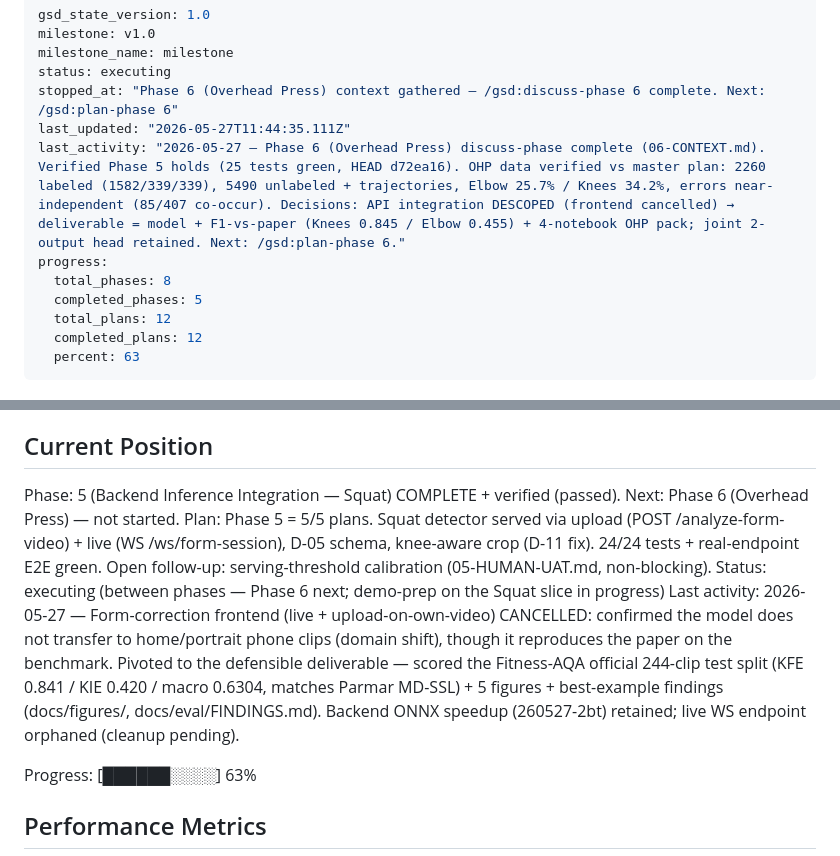
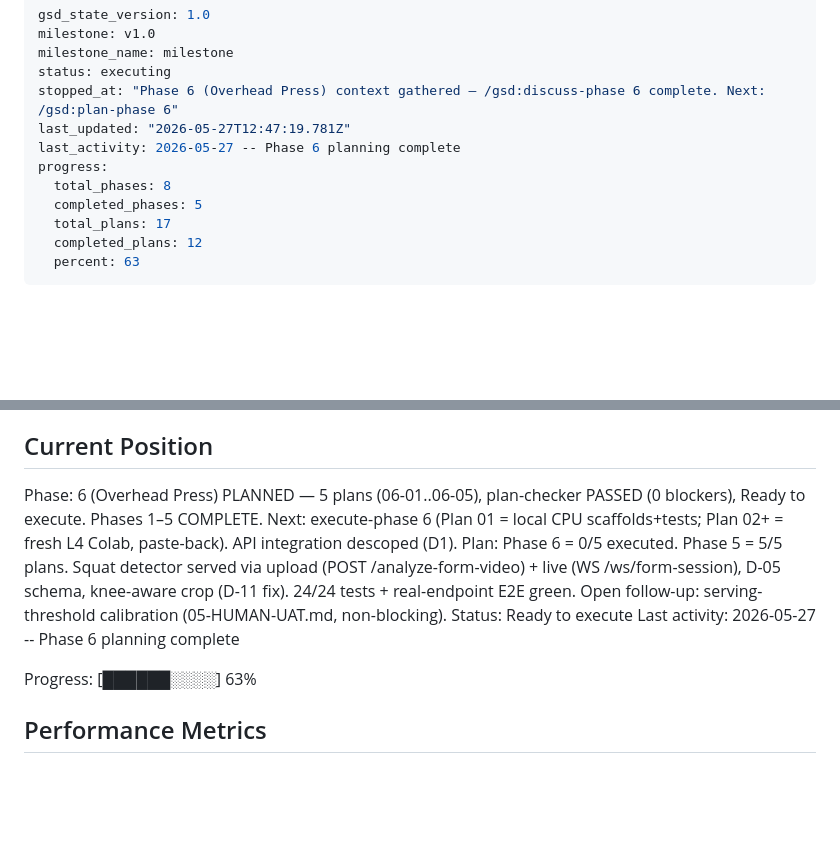
Before and after one commit to Ibrahim-Shahin1/fitnova, a Markdown page: .planning/STATE.md, 2 parts joined by grey strips. Rendered like a GitHub page; blank space fills up the shorter version.

Commit message:
docs(06): record planning complete + roadmap wave annotations

```diff
--- a/.planning/STATE.md
+++ b/.planning/STATE.md
@@ -4,12 +4,12 @@ milestone: v1.0
 milestone_name: milestone
 status: executing
 stopped_at: "Phase 6 (Overhead Press) context gathered — /gsd:discuss-phase 6 complete. Next: /gsd:plan-phase 6"
-last_updated: "2026-05-27T11:44:35.111Z"
-last_activity: "2026-05-27 — Phase 6 (Overhead Press) discuss-phase complete (06-CONTEXT.md). Verified Phase 5 holds (25 tests green, HEAD d72ea16). OHP data verified vs master plan: 2260 labeled (1582/339/339), 5490 unlabeled + trajectories, Elbow 25.7% / Knees 34.2%, errors near-independent (85/407 co-occur). Decisions: API integration DESCOPED (frontend cancelled) → deliverable = model + F1-vs-paper (Knees 0.845 / Elbow 0.455) + 4-notebook OHP pack; joint 2-output head retained. Next: /gsd:plan-phase 6."
+last_updated: "2026-05-27T12:47:19.781Z"
+last_activity: 2026-05-27 -- Phase 6 planning complete
 progress:
   total_phases: 8
   completed_phases: 5
-  total_plans: 12
+  total_plans: 17
   completed_plans: 12
   percent: 63
 ---
@@ -25,10 +25,10 @@ See: .planning/PROJECT.md (updated 2026-05-19)
 
 ## Current Position
 
-Phase: 5 (Backend Inference Integration — Squat) COMPLETE + verified (passed). Next: Phase 6 (Overhead Press) — not started.
-Plan: Phase 5 = 5/5 plans. Squat detector served via upload (POST /analyze-form-video) + live (WS /ws/form-session), D-05 schema, knee-aware crop (D-11 fix). 24/24 tests + real-endpoint E2E green. Open follow-up: serving-threshold calibration (05-HUMAN-UAT.md, non-blocking).
-Status: executing (between phases — Phase 6 next; demo-prep on the Squat slice in progress)
-Last activity: 2026-05-27 — Form-correction frontend (live + upload-on-own-video) CANCELLED: confirmed the model does not transfer to home/portrait phone clips (domain shift), though it reproduces the paper on the benchmark. Pivoted to the defensible deliverable — scored the Fitness-AQA official 244-clip test split (KFE 0.841 / KIE 0.420 / macro 0.6304, matches Parmar MD-SSL) + 5 figures + best-example findings (docs/figures/, docs/eval/FINDINGS.md). Backend ONNX speedup (260527-2bt) retained; live WS endpoint orphaned (cleanup pending).
+Phase: 6 (Overhead Press) PLANNED — 5 plans (06-01..06-05), plan-checker PASSED (0 blockers), Ready to execute. Phases 1–5 COMPLETE. Next: execute-phase 6 (Plan 01 = local CPU scaffolds+tests; Plan 02+ = fresh L4 Colab, paste-back). API integration descoped (D1).
+Plan: Phase 6 = 0/5 executed. Phase 5 = 5/5 plans. Squat detector served via upload (POST /analyze-form-video) + live (WS /ws/form-session), D-05 schema, knee-aware crop (D-11 fix). 24/24 tests + real-endpoint E2E green. Open follow-up: serving-threshold calibration (05-HUMAN-UAT.md, non-blocking).
+Status: Ready to execute
+Last activity: 2026-05-27 -- Phase 6 planning complete
 
 Progress: [██████░░░░] 63%
 
```
Also changed, not shown: .planning/ROADMAP.md (+11 -0 lines).
